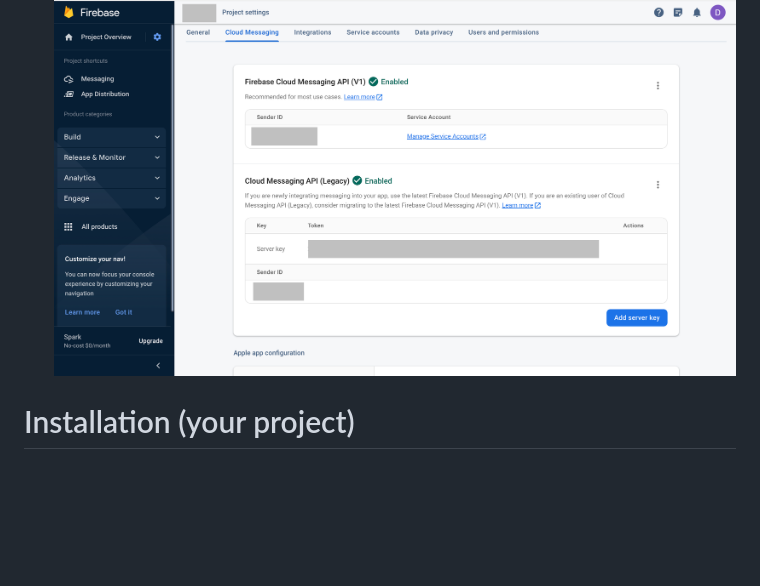
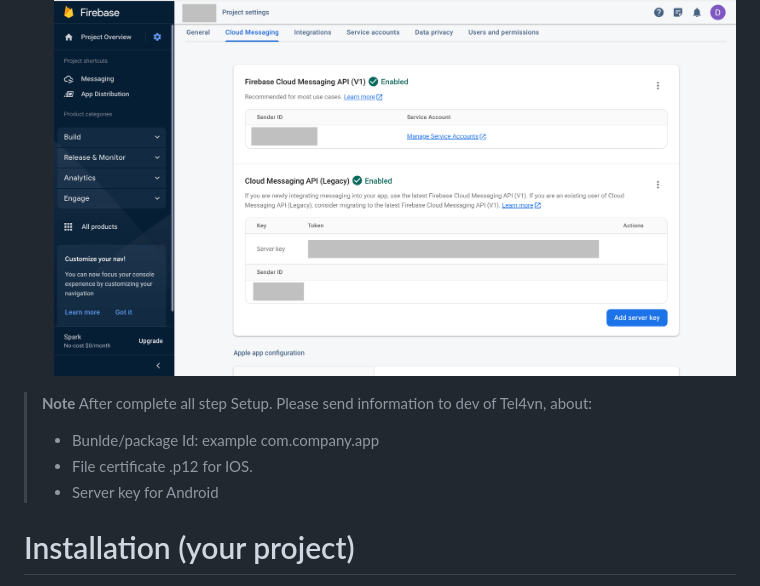
Before and after one commit to tel4vn/flutter-pitel-voip, a Markdown page: PUSH_NOTIF.md, the part around the change. Drawn GitHub-style; blank space fills up the shorter version.

```diff
--- a/PUSH_NOTIF.md
+++ b/PUSH_NOTIF.md
@@ -45,6 +45,12 @@ Using FCM (Firebase Cloud Message) to handle push notification wake up app when
 
 - Go to Project Setting → Cloud Messaging → Enable Cloud Messaging API (Legacy)
 ![push_img_3](assets/push_img/push_img_3.png)
+
+> **Note**
+> After complete all step Setup. Please send information to dev of Tel4vn, about:
+> - Bunlde/package Id: example com.company.app
+> - File certificate .p12 for IOS.
+> - Server key for Android
 
 # Installation (your project)
 - Install Packages
```
